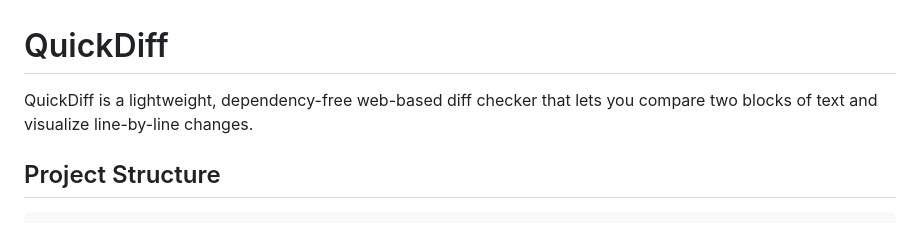
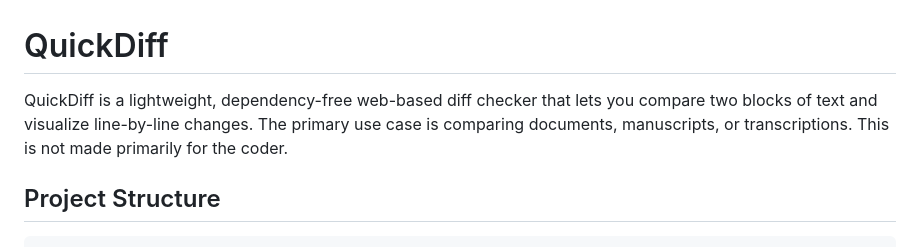
Before and after one commit to tsalagi/Quick-Diff, a Markdown page: README.md, the part around the change. Drawn GitHub-style.

Commit message:
Update README.md
Clarifying primary use case: Manuscript comparison and tracking.

```diff
--- a/README.md
+++ b/README.md
@@ -1,6 +1,6 @@
 # QuickDiff
 
-QuickDiff is a lightweight, dependency-free web-based diff checker that lets you compare two blocks of text and visualize line-by-line changes.
+QuickDiff is a lightweight, dependency-free web-based diff checker that lets you compare two blocks of text and visualize line-by-line changes. The primary use case is comparing documents, manuscripts, or transcriptions. This is not made primarily for the coder.
 
 ## Project Structure
 
```
